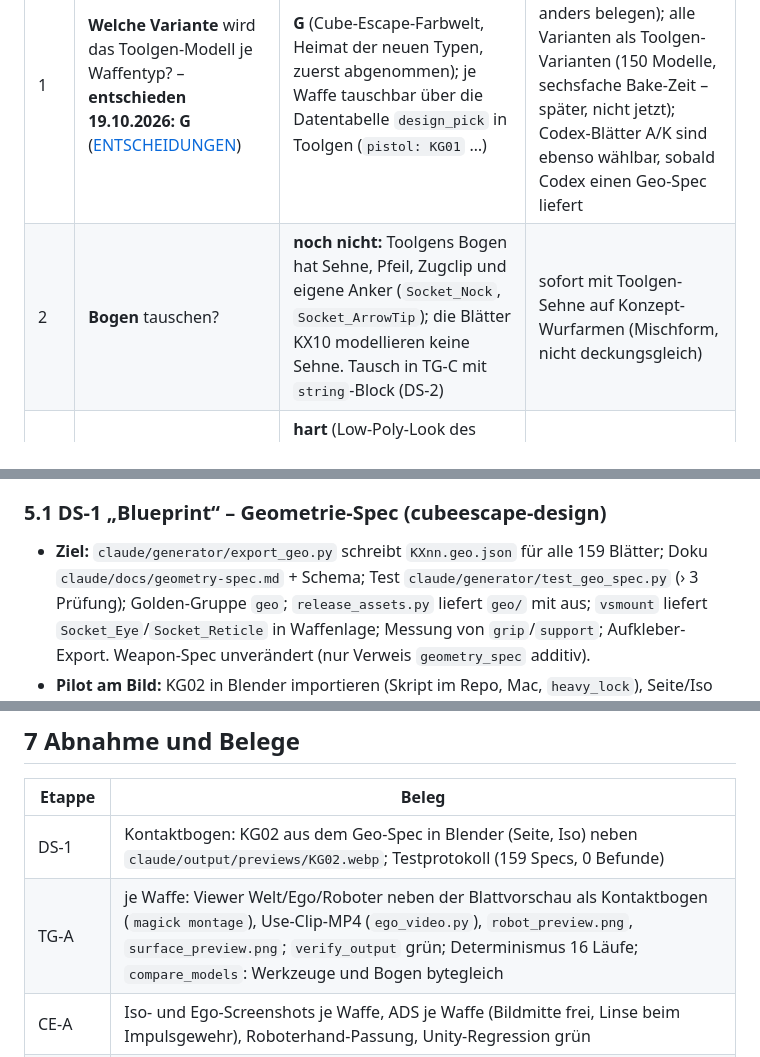
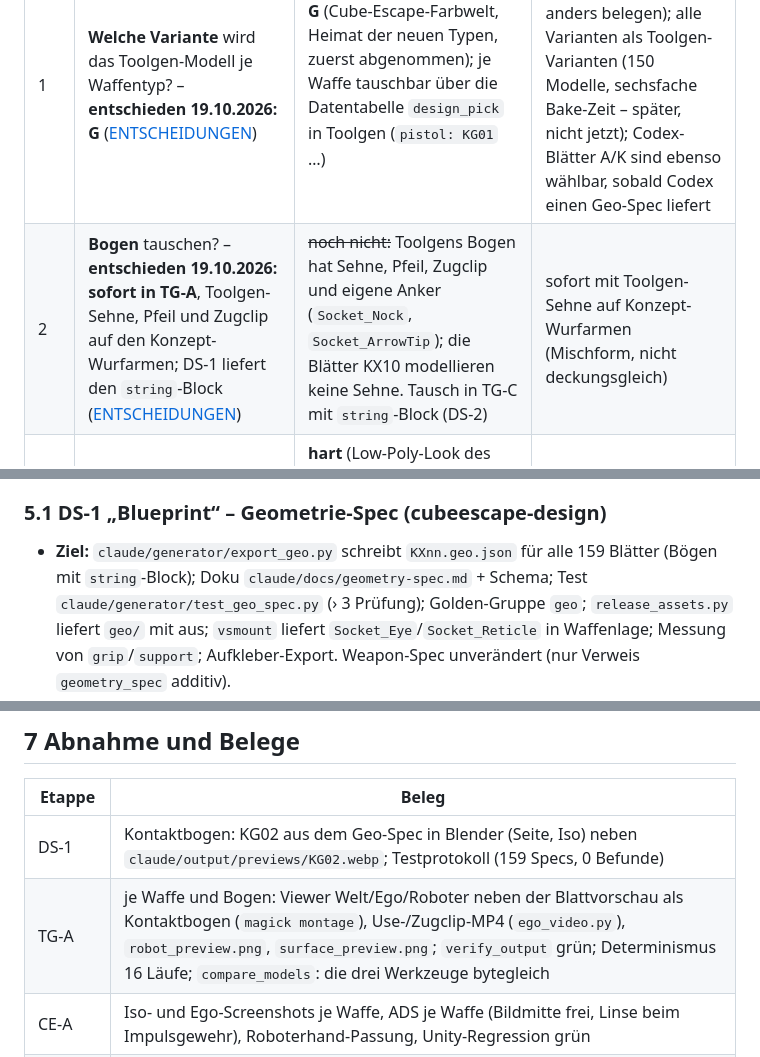
Before and after one commit to ffunkfabian-hash/cubeescape-design, a Markdown page: claude/docs/umsetzungsplan-modelle.md, 3 parts joined by grey strips. GitHub-like rendering.

```diff
--- a/claude/docs/umsetzungsplan-modelle.md
+++ b/claude/docs/umsetzungsplan-modelle.md
@@ -133,7 +134,7 @@ keine Fläche unter 0,5 mm Abstand zu einer koplanaren Nachbarfläche (sonst Bef
 | Nr. | Frage | Empfehlung | Alternativen |
 |---|---|---|---|
 | 1 | **Welche Variante** wird das Toolgen-Modell je Waffentyp? – **entschieden 19.10.2026: G** ([ENTSCHEIDUNGEN](ENTSCHEIDUNGEN.md)) | **G** (Cube-Escape-Farbwelt, Heimat der neuen Typen, zuerst abgenommen); je Waffe tauschbar über die Datentabelle `design_pick` in Toolgen (`pistol: KG01` …) | je Waffe im Viewer wählen (Tabelle sofort anders belegen); alle Varianten als Toolgen-Varianten (150 Modelle, sechsfache Bake-Zeit – später, nicht jetzt); Codex-Blätter A/K sind ebenso wählbar, sobald Codex einen Geo-Spec liefert |
-| 2 | **Bogen** tauschen? | **noch nicht:** Toolgens Bogen hat Sehne, Pfeil, Zugclip und eigene Anker (`Socket_Nock`, `Socket_ArrowTip`); die Blätter KX10 modellieren keine Sehne. Tausch in TG-C mit `string`-Block (DS-2) | sofort mit Toolgen-Sehne auf Konzept-Wurfarmen (Mischform, nicht deckungsgleich) |
+| 2 | **Bogen** tauschen? – **entschieden 19.10.2026: sofort in TG-A**, Toolgen-Sehne, Pfeil und Zugclip auf den Konzept-Wurfarmen; DS-1 liefert den `string`-Block ([ENTSCHEIDUNGEN](ENTSCHEIDUNGEN.md)) | ~~noch nicht:~~ Toolgens Bogen hat Sehne, Pfeil, Zugclip und eigene Anker (`Socket_Nock`, `Socket_ArrowTip`); die Blätter KX10 modellieren keine Sehne. Tausch in TG-C mit `string`-Block (DS-2) | sofort mit Toolgen-Sehne auf Konzept-Wurfarmen (Mischform, nicht deckungsgleich) |
 | 3 | **Kanten:** hart wie das Blatt oder Fasen wie heute? | **hart** (Low-Poly-Look des Konzepts, Budgets ohne Dezimierung, Normalkarte trägt das Relief); Fase nur als globaler Datenwert `bevel_mm` für eine Sichtprobe | Fasen 0,5–2 mm auf allen Teilen (Look der vier Werkzeuge, ~1,5–3× Dreiecke) |
 | 4 | **Aufkleber des Blatts** (Glyphen, Streifen, Embleme) | **als Maskenregionen** über Toolgens Decal-System (W0/W1, `data/decals.json`), nicht als Geometrie (0,4 mm Abstand verletzt die Koplanar-Regel und flackert) – Umfang TG-A Stufe B | zuerst ohne Aufkleber (nur Texturprofil), Aufkleber später |
 | 5 | Roboter-Variante der neuen Typen: **Ziel-Längen** | CE legt sie nach der 0.82-Regel fest: pistolenartig ≥ 0,24 m, Gewehre 0,65–0,69 m, MG/lineare Fusion/Armbrust ≤ 0,75 m; Schwert und Glefe eigene Regel (Nahkampf) | – |
@@ -150,7 +151,7 @@ Versionsregister (cubeescape-rules); die Namen unten sind Vorschläge und im Reg
 
 ### 5.1 DS-1 „Blueprint“ – Geometrie-Spec (cubeescape-design)
 
-- **Ziel:** `claude/generator/export_geo.py` schreibt `KXnn.geo.json` für alle 159 Blätter; Doku `claude/docs/geometry-spec.md` + Schema;
+- **Ziel:** `claude/generator/export_geo.py` schreibt `KXnn.geo.json` für alle 159 Blätter (Bögen mit `string`-Block); Doku `claude/docs/geometry-spec.md` + Schema;
   Test `claude/generator/test_geo_spec.py` (› 3 Prüfung); Golden-Gruppe `geo`; `release_assets.py` liefert `geo/` mit aus; `vsmount` liefert
   `Socket_Eye`/`Socket_Reticle` in Waffenlage; Messung von `grip`/`support`; Aufkleber-Export. Weapon-Spec unverändert (nur Verweis
   `geometry_spec` additiv).
@@ -262,7 +262,7 @@ DS-2 (optional) ───┘                 TG-B Longlist (nach TG-A) ───
 | Etappe | Beleg |
 |---|---|
 | DS-1 | Kontaktbogen: KG02 aus dem Geo-Spec in Blender (Seite, Iso) neben `claude/output/previews/KG02.webp`; Testprotokoll (159 Specs, 0 Befunde) |
-| TG-A | je Waffe: Viewer Welt/Ego/Roboter neben der Blattvorschau als Kontaktbogen (`magick montage`), Use-Clip-MP4 (`ego_video.py`), `robot_preview.png`, `surface_preview.png`; `verify_output` grün; Determinismus 16 Läufe; `compare_models`: Werkzeuge und Bogen bytegleich |
+| TG-A | je Waffe und Bogen: Viewer Welt/Ego/Roboter neben der Blattvorschau als Kontaktbogen (`magick montage`), Use-/Zugclip-MP4 (`ego_video.py`), `robot_preview.png`, `surface_preview.png`; `verify_output` grün; Determinismus 16 Läufe; `compare_models`: die drei Werkzeuge bytegleich |
 | CE-A | Iso- und Ego-Screenshots je Waffe, ADS je Waffe (Bildmitte frei, Linse beim Impulsgewehr), Roboterhand-Passung, Unity-Regression grün |
 | TG-B/CE-B | wie TG-A/CE-A je neues Werkzeug; Haltung gegen die Steckbriefe der Reference |
 
```
Also changed, not shown: other parts of claude/docs/umsetzungsplan-modelle.md (+9 -9 lines), claude/docs/ENTSCHEIDUNGEN.md (+1 -0 lines).
